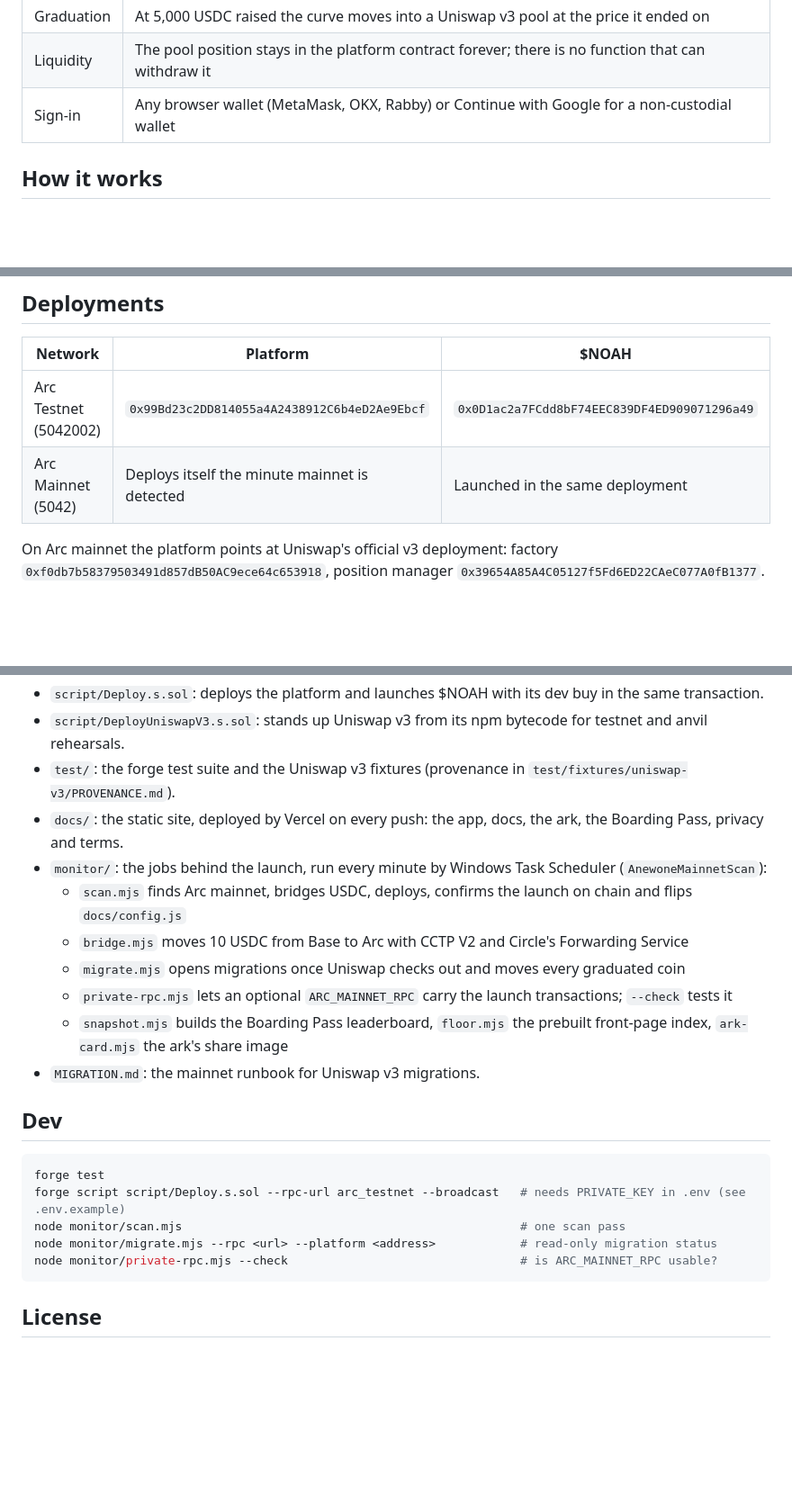
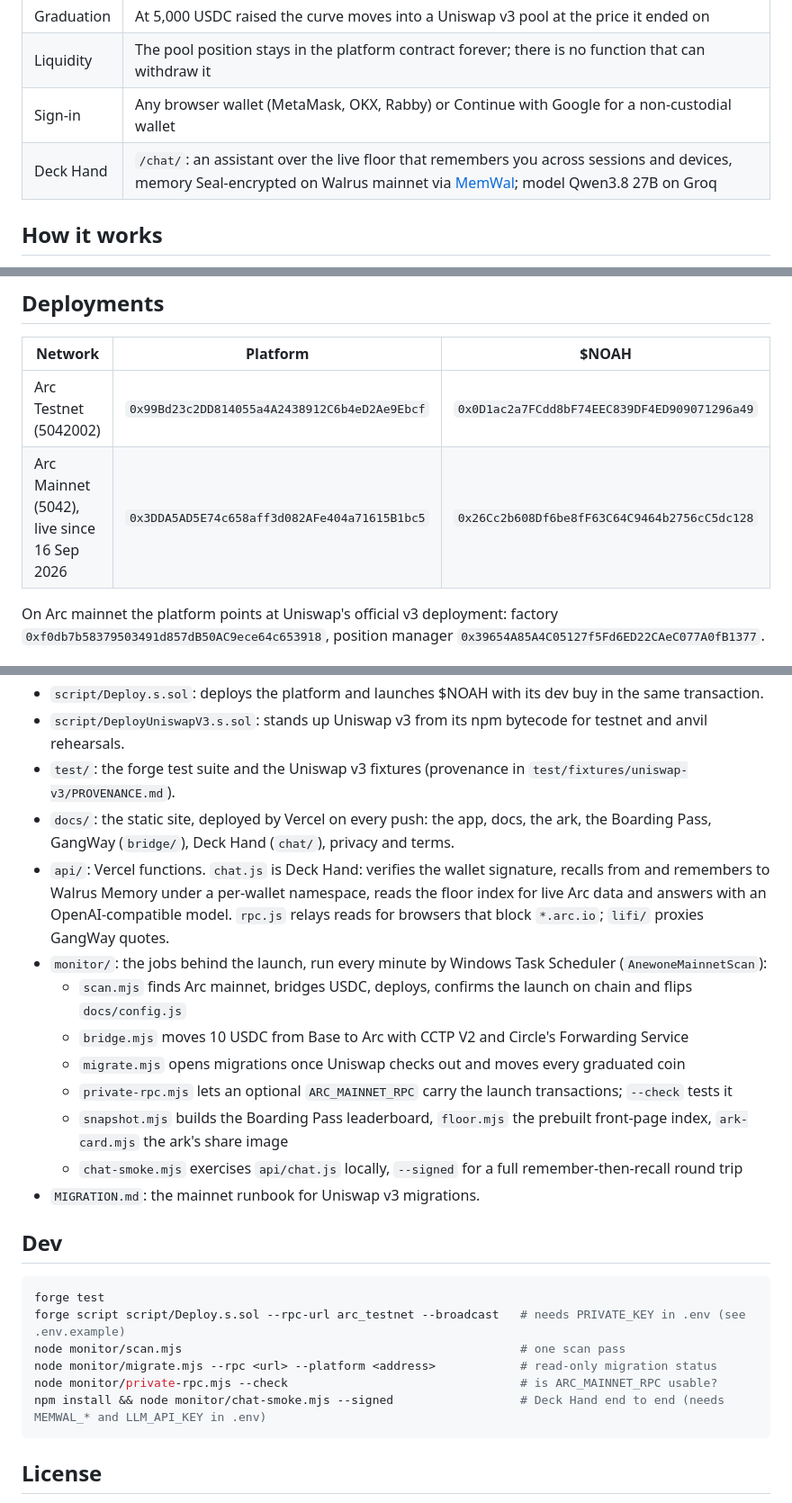
Before and after one commit to izzetcakmak/anewone, a Markdown page: README.md, 3 parts joined by grey strips. Shown at 90% size. Drawn GitHub-style; blank space fills up the shorter version.

Commit message:
readme: Deck Hand at a glance, api/ layout, mainnet addresses, chat smoke test

````diff
--- a/README.md
+++ b/README.md
@@ -19,6 +19,7 @@ floor is... a new one.
 | Graduation | At 5,000 USDC raised the curve moves into a Uniswap v3 pool at the price it ended on |
 | Liquidity | The pool position stays in the platform contract forever; there is no function that can withdraw it |
 | Sign-in | Any browser wallet (MetaMask, OKX, Rabby) or Continue with Google for a non-custodial wallet |
+| Deck Hand | `/chat/`: an assistant over the live floor that remembers you across sessions and devices, memory Seal-encrypted on Walrus mainnet via [MemWal](https://github.com/MystenLabs/MemWal); model Qwen3.8 27B on Groq |
 
 ## How it works
 
@@ -62,7 +63,7 @@ The full runbook is in [MIGRATION.md](MIGRATION.md).
 | Network | Platform | $NOAH |
 |---|---|---|
 | Arc Testnet (5042002) | `0x99Bd23c2DD814055a4A2438912C6b4eD2Ae9Ebcf` | `0x0D1ac2a7FCdd8bF74EEC839DF4ED909071296a49` |
-| Arc Mainnet (5042) | Deploys itself the minute mainnet is detected | Launched in the same deployment |
+| Arc Mainnet (5042), live since 16 Sep 2026 | `0x3DDA5AD5E74c658aff3d082AFe404a71615B1bc5` | `0x26Cc2b608Df6be8fF63C64C9464b2756cC5dc128` |
 
 On Arc mainnet the platform points at Uniswap's official v3 deployment: factory
 `0xf0db7b58379503491d857dB50AC9ece64c653918`, position manager `0x39654A85A4C05127f5Fd6ED22CAeC077A0fB1377`.
@@ -76,7 +77,10 @@ On Arc mainnet the platform points at Uniswap's official v3 deployment: factory
 - `script/DeployUniswapV3.s.sol`: stands up Uniswap v3 from its npm bytecode for testnet and anvil rehearsals.
 - `test/`: the forge test suite and the Uniswap v3 fixtures (provenance in `test/fixtures/uniswap-v3/PROVENANCE.md`).
 - `docs/`: the static site, deployed by Vercel on every push: the app, docs, the ark, the Boarding Pass,
-  privacy and terms.
+  GangWay (`bridge/`), Deck Hand (`chat/`), privacy and terms.
+- `api/`: Vercel functions. `chat.js` is Deck Hand: verifies the wallet signature, recalls from and remembers to
+  Walrus Memory under a per-wallet namespace, reads the floor index for live Arc data and answers with an
+  OpenAI-compatible model. `rpc.js` relays reads for browsers that block `*.arc.io`; `lifi/` proxies GangWay quotes.
 - `monitor/`: the jobs behind the launch, run every minute by Windows Task Scheduler (`AnewoneMainnetScan`):
   - `scan.mjs` finds Arc mainnet, bridges USDC, deploys, confirms the launch on chain and flips `docs/config.js`
   - `bridge.mjs` moves 10 USDC from Base to Arc with CCTP V2 and Circle's Forwarding Service
@@ -84,6 +88,7 @@ On Arc mainnet the platform points at Uniswap's official v3 deployment: factory
   - `private-rpc.mjs` lets an optional `ARC_MAINNET_RPC` carry the launch transactions; `--check` tests it
   - `snapshot.mjs` builds the Boarding Pass leaderboard, `floor.mjs` the prebuilt front-page index,
     `ark-card.mjs` the ark's share image
+  - `chat-smoke.mjs` exercises `api/chat.js` locally, `--signed` for a full remember-then-recall round trip
 - `MIGRATION.md`: the mainnet runbook for Uniswap v3 migrations.
 
 ## Dev
@@ -94,6 +99,7 @@ forge script script/Deploy.s.sol --rpc-url arc_testnet --broadcast   # needs PRI
 node monitor/scan.mjs                                                # one scan pass
 node monitor/migrate.mjs --rpc <url> --platform <address>            # read-only migration status
 node monitor/private-rpc.mjs --check                                 # is ARC_MAINNET_RPC usable?
+npm install && node monitor/chat-smoke.mjs --signed                  # Deck Hand end to end (needs MEMWAL_* and LLM_API_KEY in .env)
 ```
 
 ## License
````
